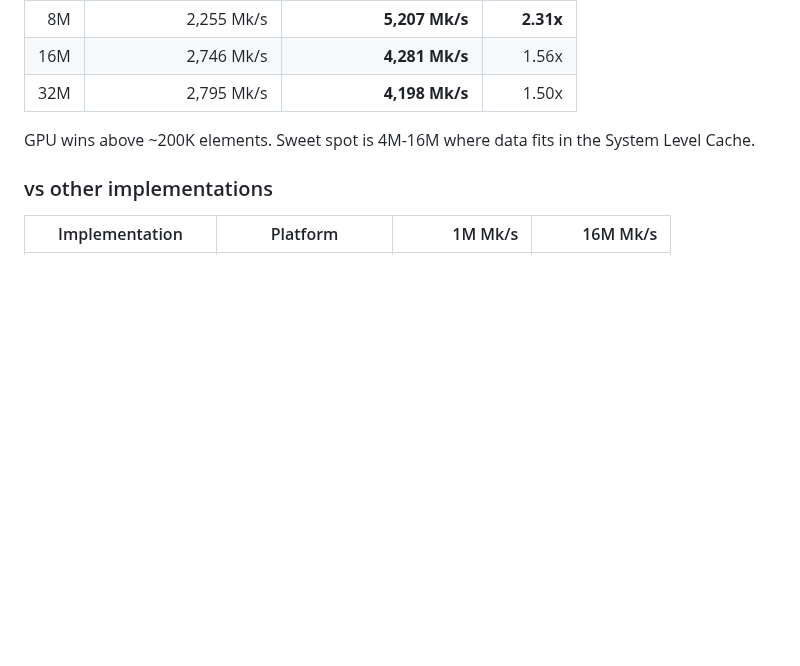
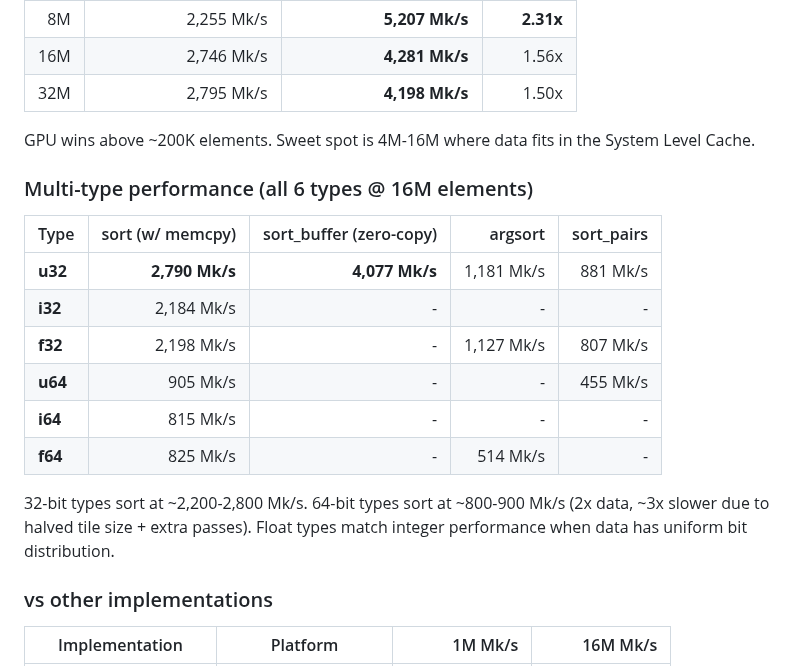
Before and after one commit to kavanaghpatrick/gpu-forge, a Markdown page: metal-forge-compute/forge-sort/README.md, the part around the change. Drawn GitHub-style; blank space fills up the shorter version.

Commit message:
docs: add multi-type benchmark results to READMEs
All 6 types benchmarked at 16M elements:
- 32-bit: u32 2790, i32 2184, f32 2198 Mk/s
- 64-bit: u64 905, i64 815, f64 825 Mk/s
- argsort: u32 1181, f32 1127, f64 514 Mk/s
- sort_pairs: u32 881, f32 807, u64 455 Mk/s

Co-Authored-By: Claude Opus 4.6 <noreply@anthropic.com>

```diff
--- a/metal-forge-compute/forge-sort/README.md
+++ b/metal-forge-compute/forge-sort/README.md
@@ -36,6 +36,19 @@ When data is already in a Metal buffer, skip the memcpy for up to **2.3x more th
 | 32M | 2,795 Mk/s | **4,198 Mk/s** | 1.50x |
 
 GPU wins above ~200K elements. Sweet spot is 4M-16M where data fits in the System Level Cache.
+
+### Multi-type performance (all 6 types @ 16M elements)
+
+| Type | sort (w/ memcpy) | sort_buffer (zero-copy) | argsort | sort_pairs |
+|------|----------------:|------------------------:|--------:|-----------:|
+| **u32** | **2,790 Mk/s** | **4,077 Mk/s** | 1,181 Mk/s | 881 Mk/s |
+| **i32** | 2,184 Mk/s | - | - | - |
+| **f32** | 2,198 Mk/s | - | 1,127 Mk/s | 807 Mk/s |
+| **u64** | 905 Mk/s | - | - | 455 Mk/s |
+| **i64** | 815 Mk/s | - | - | - |
+| **f64** | 825 Mk/s | - | 514 Mk/s | - |
+
+32-bit types sort at ~2,200-2,800 Mk/s. 64-bit types sort at ~800-900 Mk/s (2x data, ~3x slower due to halved tile size + extra passes). Float types match integer performance when data has uniform bit distribution.
 
 ### vs other implementations
 
```
Also changed, not shown: README.md (+1 -1 lines).
